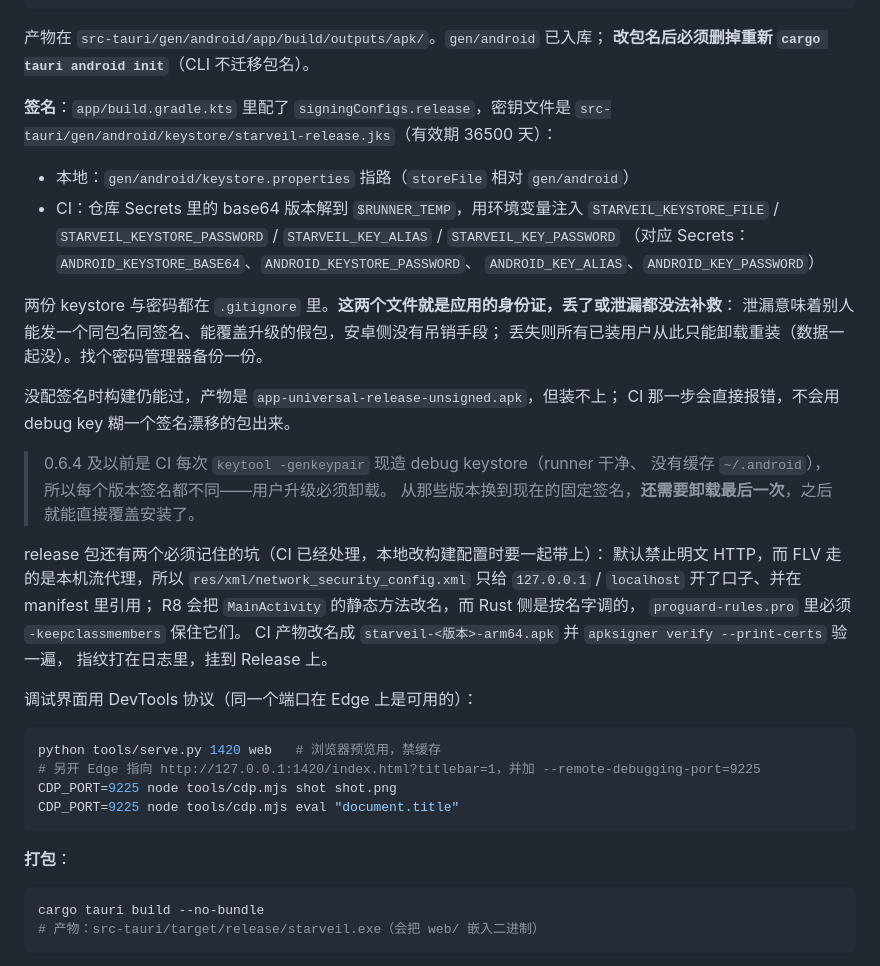
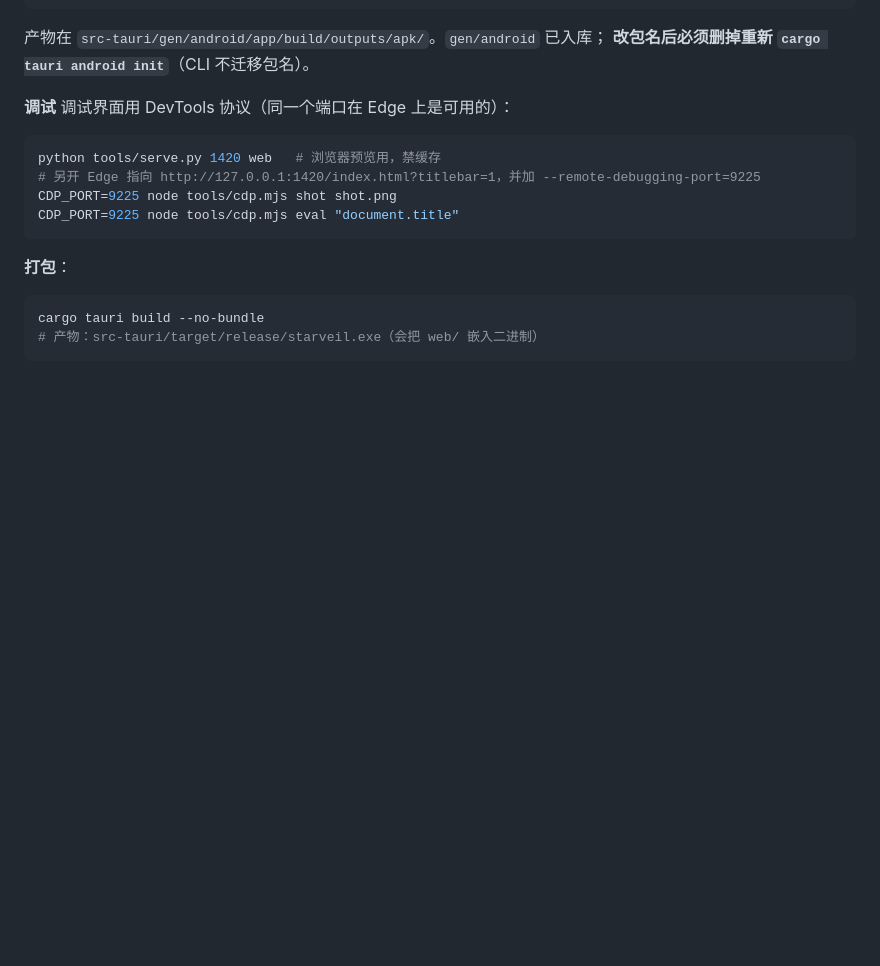
Before and after one commit to banlany/Starveil, a Markdown page: README.md, the part around the change. Drawn GitHub-style; blank space fills up the shorter version.

````diff
--- a/README.md
+++ b/README.md
@@ -204,34 +204,7 @@ cargo tauri android build --apk --target aarch64          # 真机 / 发布
 产物在 `src-tauri/gen/android/app/build/outputs/apk/`。`gen/android` 已入库；
 **改包名后必须删掉重新 `cargo tauri android init`**（CLI 不迁移包名）。
 
-**签名**：`app/build.gradle.kts` 里配了 `signingConfigs.release`，密钥文件是
-`src-tauri/gen/android/keystore/starveil-release.jks`（有效期 36500 天）：
-
-- 本地：`gen/android/keystore.properties` 指路（`storeFile` 相对 `gen/android`）
-- CI：仓库 Secrets 里的 base64 版本解到 `$RUNNER_TEMP`，用环境变量注入
-  `STARVEIL_KEYSTORE_FILE` / `STARVEIL_KEYSTORE_PASSWORD` / `STARVEIL_KEY_ALIAS` / `STARVEIL_KEY_PASSWORD`
-  （对应 Secrets：`ANDROID_KEYSTORE_BASE64`、`ANDROID_KEYSTORE_PASSWORD`、
-  `ANDROID_KEY_ALIAS`、`ANDROID_KEY_PASSWORD`）
-
-两份 keystore 与密码都在 `.gitignore` 里。**这两个文件就是应用的身份证，丢了或泄漏都没法补救**：
-泄漏意味着别人能发一个同包名同签名、能覆盖升级的假包，安卓侧没有吊销手段；
-丢失则所有已装用户从此只能卸载重装（数据一起没）。找个密码管理器备份一份。
-
-没配签名时构建仍能过，产物是 `app-universal-release-unsigned.apk`，但装不上；
-CI 那一步会直接报错，不会用 debug key 糊一个签名漂移的包出来。
-
-> 0.6.4 及以前是 CI 每次 `keytool -genkeypair` 现造 debug keystore（runner 干净、
-> 没有缓存 `~/.android`），所以每个版本签名都不同——用户升级必须卸载。
-> 从那些版本换到现在的固定签名，**还需要卸载最后一次**，之后就能直接覆盖安装了。
-
-release 包还有两个必须记住的坑（CI 已经处理，本地改构建配置时要一起带上）：
-默认禁止明文 HTTP，而 FLV 走的是本机流代理，所以 `res/xml/network_security_config.xml`
-只给 `127.0.0.1` / `localhost` 开了口子、并在 manifest 里引用；
-R8 会把 `MainActivity` 的静态方法改名，而 Rust 侧是按名字调的，
-`proguard-rules.pro` 里必须 `-keepclassmembers` 保住它们。
-CI 产物改名成 `starveil-<版本>-arm64.apk` 并 `apksigner verify --print-certs` 验一遍，
-指纹打在日志里，挂到 Release 上。
-
+**调试**
 调试界面用 DevTools 协议（同一个端口在 Edge 上是可用的）：
 
 ```bash
````
